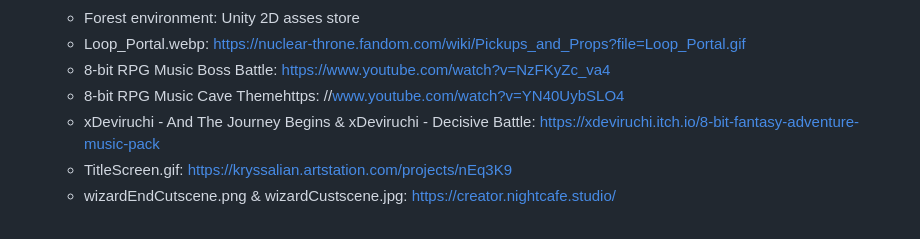
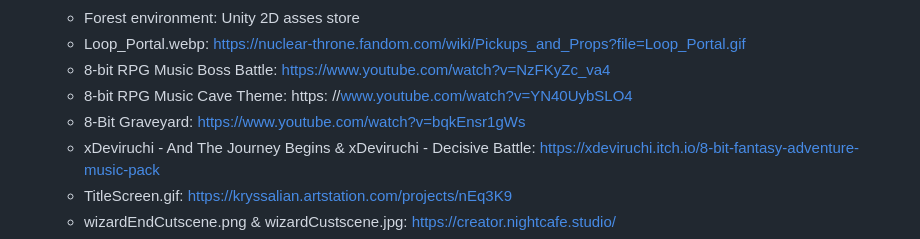
Before and after one commit to Liojn/Lucas-and-Kiefer-Final-FED, a Markdown page: README.md, the part around the change. GitHub-like rendering.

```diff
--- a/README.md
+++ b/README.md
@@ -68,7 +68,8 @@ User Stories:
   - Forest environment: Unity 2D asses store
   - Loop_Portal.webp: https://nuclear-throne.fandom.com/wiki/Pickups_and_Props?file=Loop_Portal.gif
   - 8-bit RPG Music Boss Battle: https://www.youtube.com/watch?v=NzFKyZc_va4
-  - 8-bit RPG Music Cave Themehttps: //www.youtube.com/watch?v=YN40UybSLO4
+  - 8-bit RPG Music Cave Theme: https: //www.youtube.com/watch?v=YN40UybSLO4
+  - 8-Bit Graveyard: https://www.youtube.com/watch?v=bqkEnsr1gWs
   - xDeviruchi - And The Journey Begins & xDeviruchi - Decisive Battle: https://xdeviruchi.itch.io/8-bit-fantasy-adventure-music-pack
   - TitleScreen.gif: https://kryssalian.artstation.com/projects/nEq3K9
   - wizardEndCutscene.png & wizardCustscene.jpg: https://creator.nightcafe.studio/
```
